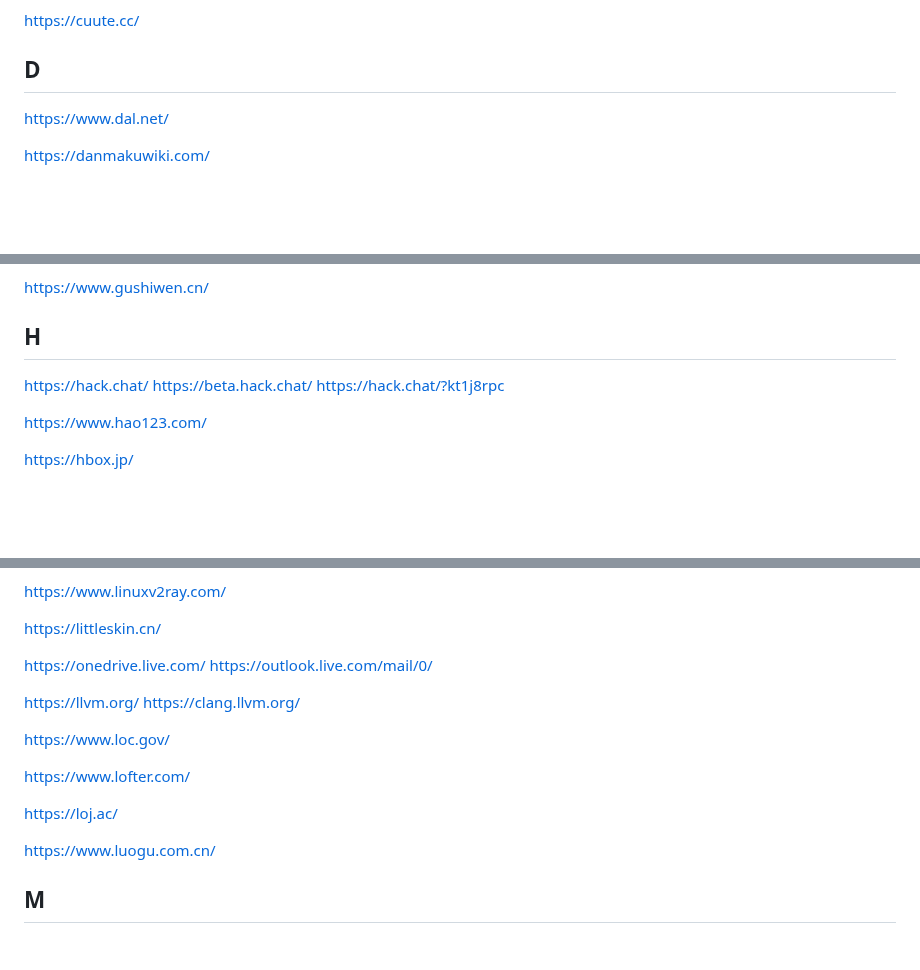
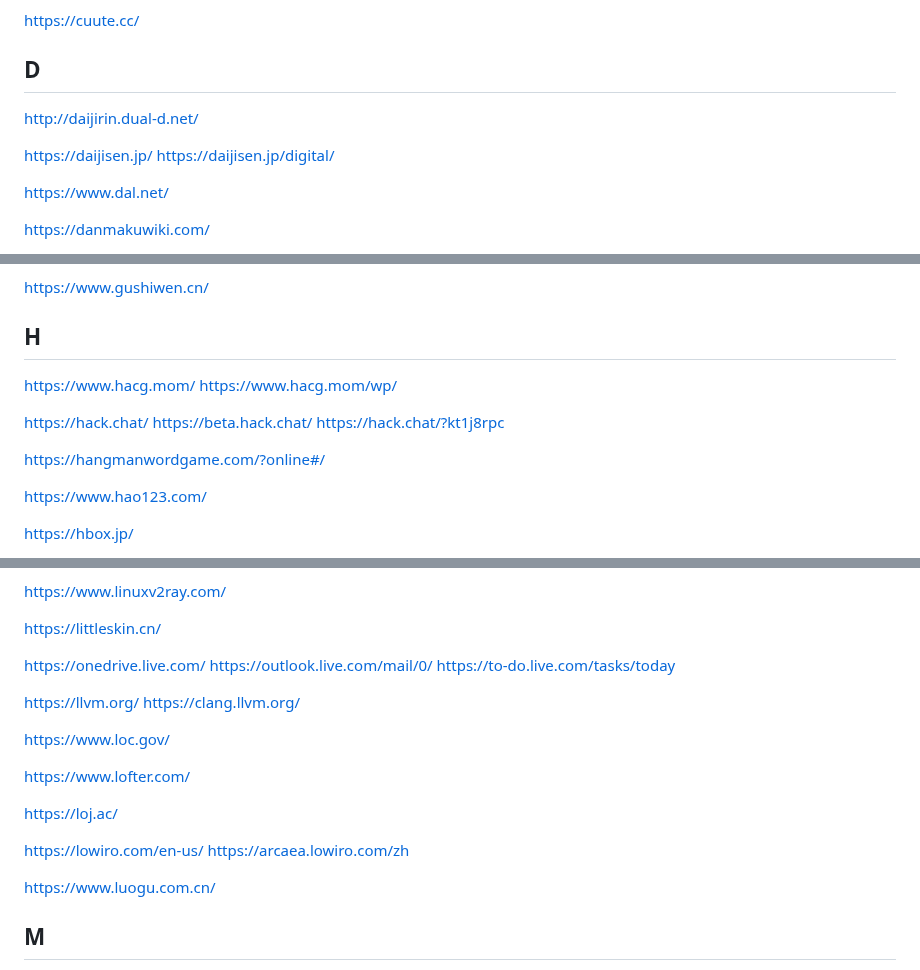
Before and after one commit to sunboyallen/sunboyallen, a Markdown page: url.md, 3 parts joined by grey strips. GitHub-like rendering; blank space fills up the shorter version.

```diff
--- a/url.md
+++ b/url.md
@@ -361,6 +369,12 @@ https://humanum.arts.cuhk.edu.hk/Lexis/lexi-mf/
 https://cuute.cc/
 
 ## D
+
+http://daijirin.dual-d.net/
+<!-- 大辞林 -->
+
+https://daijisen.jp/
+https://daijisen.jp/digital/
 
 https://www.dal.net/
 
@@ -660,10 +677,16 @@ https://www.gushiwen.cn/
 
 ## H
 
+https://www.hacg.mom/
+https://www.hacg.mom/wp/
+<!-- 琉璃神社 -->
+
 https://hack.chat/
 https://beta.hack.chat/
 https://hack.chat/?kt1j8rpc
 
+https://hangmanwordgame.com/?online#/
+
 https://www.hao123.com/
 
 https://hbox.jp/
@@ -900,6 +929,7 @@ https://littleskin.cn/
 
 https://onedrive.live.com/
 https://outlook.live.com/mail/0/
+https://to-do.live.com/tasks/today
 
 https://llvm.org/
 https://clang.llvm.org/
@@ -909,6 +939,9 @@ https://www.loc.gov/
 https://www.lofter.com/
 
 https://loj.ac/
+
+https://lowiro.com/en-us/
+https://arcaea.lowiro.com/zh
 
 https://www.luogu.com.cn/
 
```
Also changed, not shown: other parts of url.md (+38 -2 lines).
